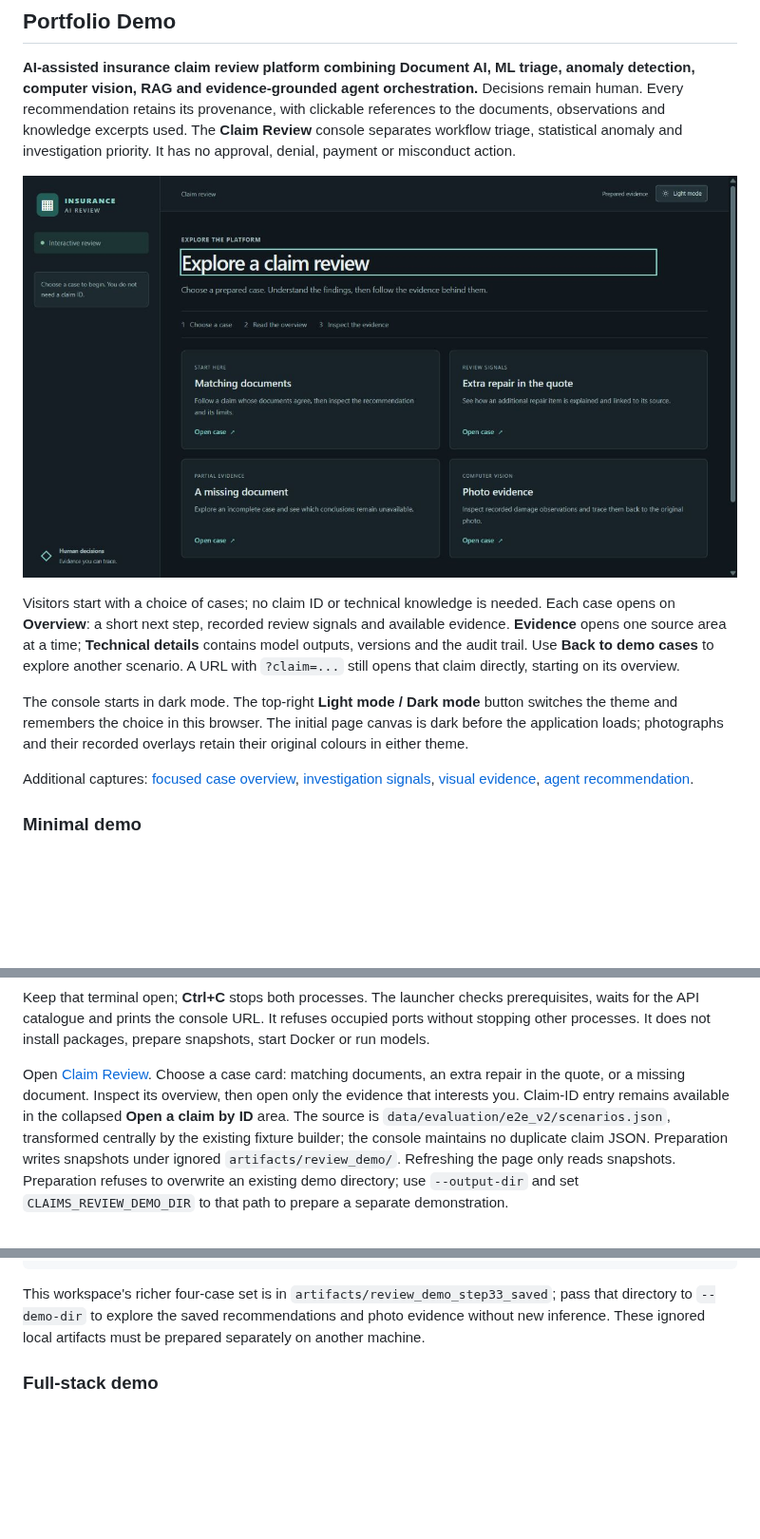
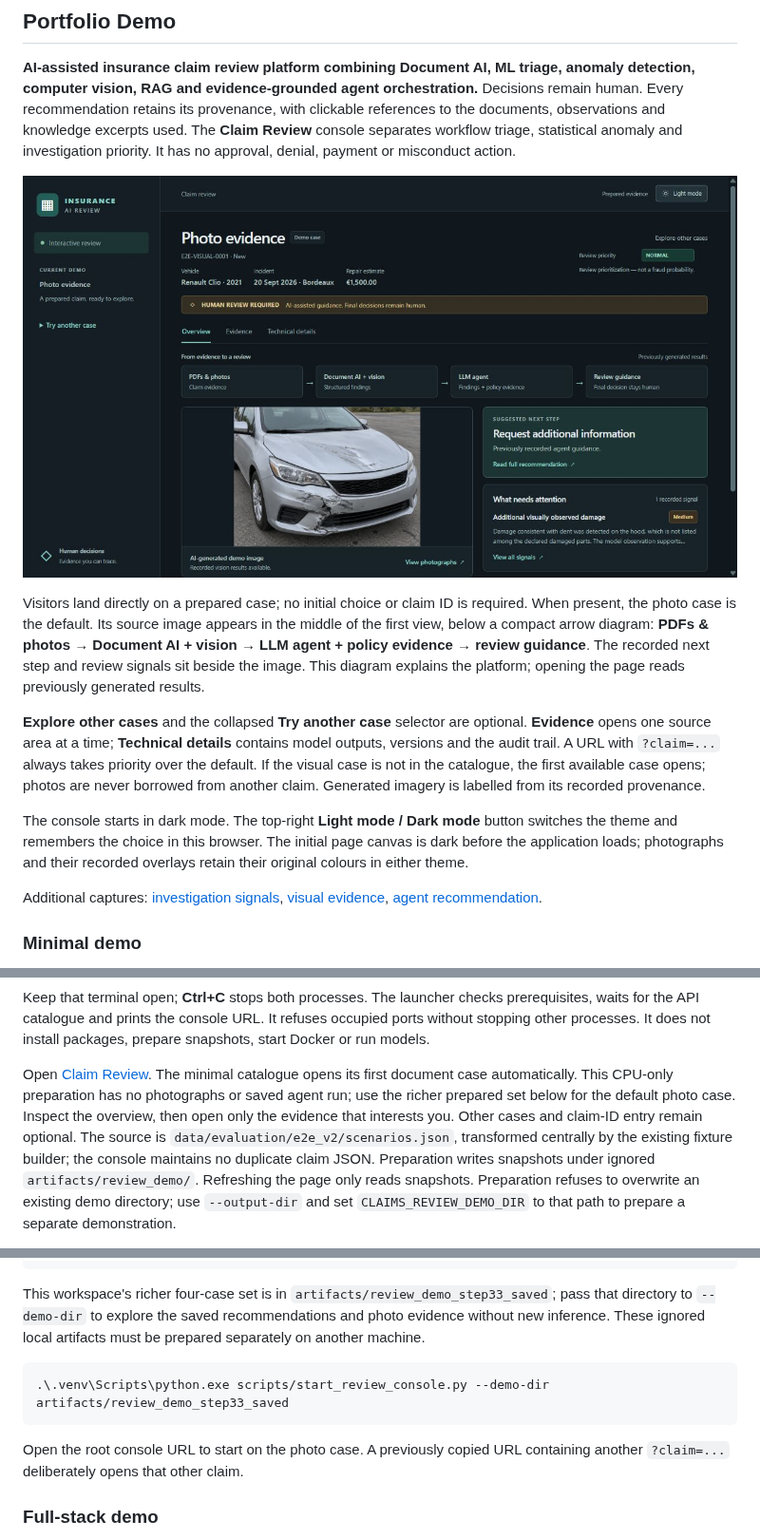
Before and after one commit to NicolasKeita/insurance_claims_ai_triage, a Markdown page: README.md, 3 parts joined by grey strips. Shown at 95% size. GitHub-like rendering; pictures changed too: docs/images/step33-default-photo-demo.jpg (added); blank space fills up the shorter version.

Commit message:
feat(console): open a visual demo with an evidence workflow

````diff
--- a/README.md
+++ b/README.md
@@ -11,22 +11,28 @@ clickable references to the documents, observations and knowledge excerpts used.
 The **Claim Review** console separates workflow triage, statistical anomaly and
 investigation priority. It has no approval, denial, payment or misconduct action.
 
-![Choose a prepared claim review](docs/images/step33-guided-home.jpg)
+![Default photo case with the evidence-to-review workflow](docs/images/step33-default-photo-demo.jpg)
 
-Visitors start with a choice of cases; no claim ID or technical knowledge is
-needed. Each case opens on **Overview**: a short next step, recorded review
-signals and available evidence. **Evidence** opens one source area at a time;
-**Technical details** contains model outputs, versions and the audit trail.
-Use **Back to demo cases** to explore another scenario. A URL with `?claim=...`
-still opens that claim directly, starting on its overview.
+Visitors land directly on a prepared case; no initial choice or claim ID is
+required. When present, the photo case is the default. Its source image appears
+in the middle of the first view, below a compact arrow diagram:
+**PDFs & photos → Document AI + vision → LLM agent + policy evidence → review guidance**.
+The recorded next step and review signals sit beside the image. This diagram
+explains the platform; opening the page reads previously generated results.
+
+**Explore other cases** and the collapsed **Try another case** selector are
+optional. **Evidence** opens one source area at a time; **Technical details**
+contains model outputs, versions and the audit trail. A URL with `?claim=...`
+always takes priority over the default. If the visual case is not in the
+catalogue, the first available case opens; photos are never borrowed from another
+claim. Generated imagery is labelled from its recorded provenance.
 
 The console starts in dark mode. The top-right **Light mode / Dark mode** button
 switches the theme and remembers the choice in this browser. The initial page
 canvas is dark before the application loads; photographs and their recorded
 overlays retain their original colours in either theme.
 
-Additional captures: [focused case overview](docs/images/step33-guided-overview.jpg),
-[investigation signals](docs/images/step33-investigation-signals.jpg),
+Additional captures: [investigation signals](docs/images/step33-investigation-signals.jpg),
 [visual evidence](docs/images/step33-visual-evidence.jpg),
 [agent recommendation](docs/images/step33-agent-recommendation.jpg).
 
@@ -55,10 +61,11 @@ prerequisites, waits for the API catalogue and prints the console URL. It refuse
 occupied ports without stopping other processes. It does not install packages,
 prepare snapshots, start Docker or run models.
 
-Open [Claim Review](http://127.0.0.1:5173). Choose a case card: matching documents,
-an extra repair in the quote, or a missing document. Inspect its overview, then
-open only the evidence that interests you. Claim-ID entry remains available in
-the collapsed **Open a claim by ID** area.
+Open [Claim Review](http://127.0.0.1:5173). The minimal catalogue opens its first
+document case automatically. This CPU-only preparation has no photographs or
+saved agent run; use the richer prepared set below for the default photo case.
+Inspect the overview, then open only the evidence that interests you. Other cases
+and claim-ID entry remain optional.
 The source is `data/evaluation/e2e_v2/scenarios.json`, transformed centrally by
 the existing fixture builder; the console maintains no duplicate claim JSON.
 Preparation writes snapshots under ignored `artifacts/review_demo/`. Refreshing
@@ -133,6 +140,13 @@ This workspace's richer four-case set is in
 `artifacts/review_demo_step33_saved`; pass that directory to `--demo-dir` to
 explore the saved recommendations and photo evidence without new inference.
 These ignored local artifacts must be prepared separately on another machine.
+
+```powershell
+.\.venv\Scripts\python.exe scripts/start_review_console.py --demo-dir artifacts/review_demo_step33_saved
+```
+
+Open the root console URL to start on the photo case. A previously copied URL
+containing another `?claim=...` deliberately opens that other claim.
 
 ### Full-stack demo
 
````
Also changed, not shown: CODEX_REPORT_STEP_33.md (+45 -0 lines), 12 other files.
